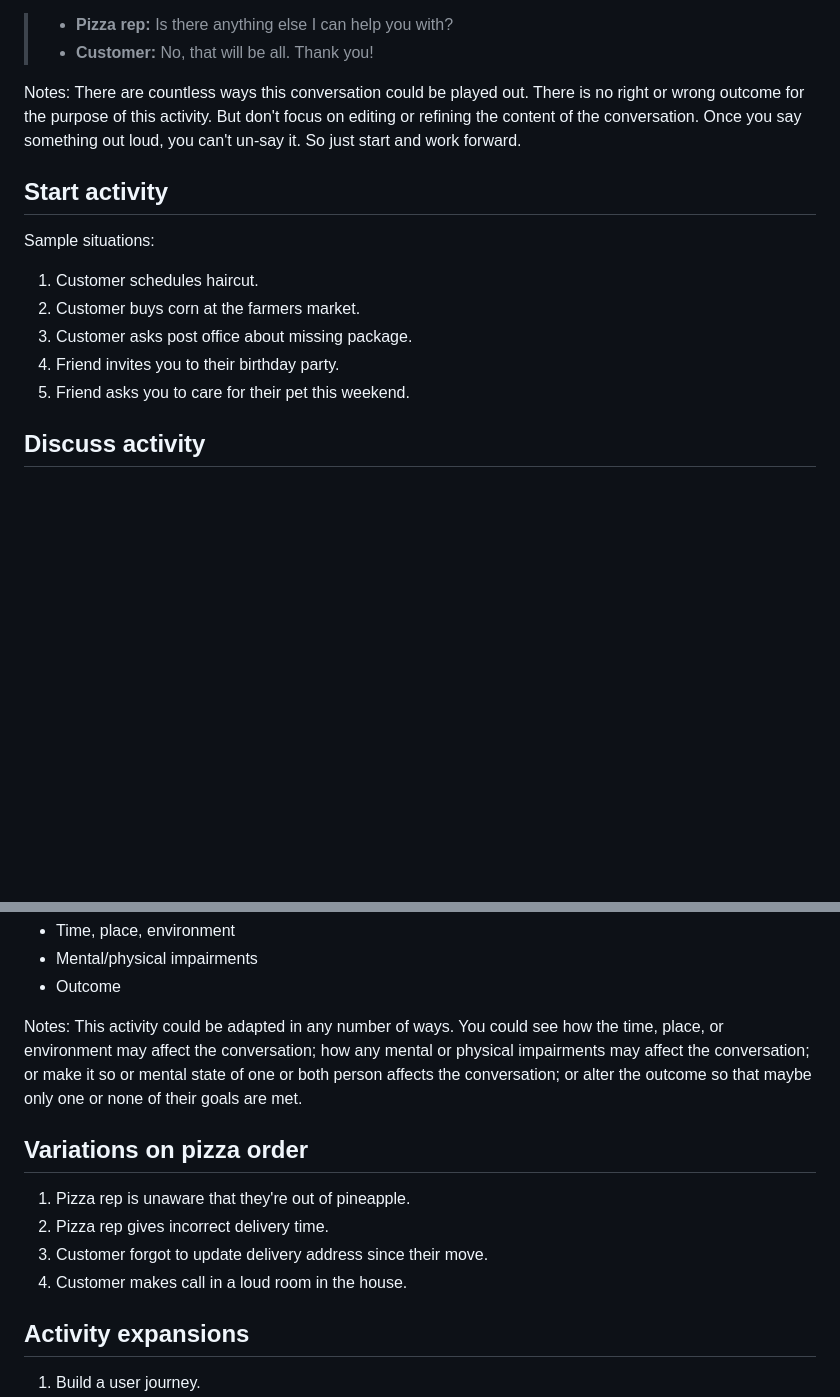
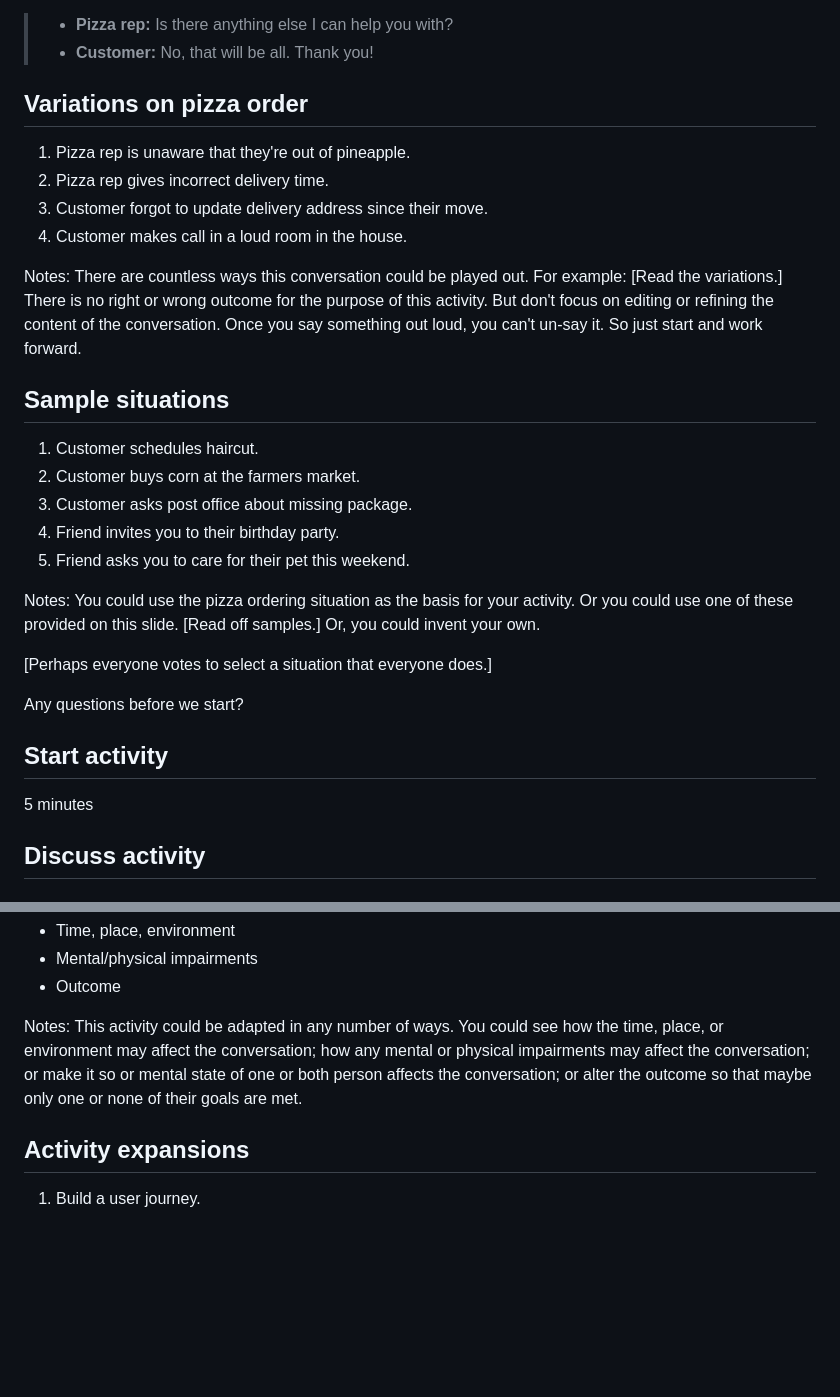
Before and after one commit to basham/swit-workshop-writing, a Markdown page: slides.md, 2 parts joined by grey strips. GitHub-like rendering; blank space fills up the shorter version.

Commit message:
Work on slides

```diff
--- a/slides.md
+++ b/slides.md
@@ -254,20 +254,40 @@ Now, I'll read through the conversation…
 > - **Pizza rep:** Is there anything else I can help you with?
 > - **Customer:** No, that will be all. Thank you!
 
+
+
+## Variations on pizza order
+
+1. Pizza rep is unaware that they're out of pineapple.
+2. Pizza rep gives incorrect delivery time.
+3. Customer forgot to update delivery address since their move.
+4. Customer makes call in a loud room in the house.
+
 Notes:
-There are countless ways this conversation could be played out. There is no right or wrong outcome for the purpose of this activity. But don't focus on editing or refining the content of the conversation. Once you say something out loud, you can't un-say it. So just start and work forward.
+There are countless ways this conversation could be played out. For example: [Read the variations.] There is no right or wrong outcome for the purpose of this activity. But don't focus on editing or refining the content of the conversation. Once you say something out loud, you can't un-say it. So just start and work forward.
 
 
 
-## Start activity
-
-Sample situations:
+## Sample situations
 
 1. Customer schedules haircut.
 2. Customer buys corn at the farmers market.
 3. Customer asks post office about missing package.
 4. Friend invites you to their birthday party.
 5. Friend asks you to care for their pet this weekend.
+
+Notes:
+You could use the pizza ordering situation as the basis for your activity. Or you could use one of these provided on this slide. [Read off samples.] Or, you could invent your own.
+
+[Perhaps everyone votes to select a situation that everyone does.]
+
+Any questions before we start?
+
+
+
+## Start activity
+
+5 minutes
 
 
 
@@ -285,15 +305,6 @@ Change:
 
 Notes:
 This activity could be adapted in any number of ways. You could see how the time, place, or environment may affect the conversation; how any mental or physical impairments may affect the conversation; or make it so  or mental state of one or both person affects the conversation; or alter the outcome so that maybe only one or none of their goals are met.
-
-
-
-## Variations on pizza order
-
-1. Pizza rep is unaware that they're out of pineapple.
-2. Pizza rep gives incorrect delivery time.
-3. Customer forgot to update delivery address since their move.
-4. Customer makes call in a loud room in the house.
 
 
 
```
